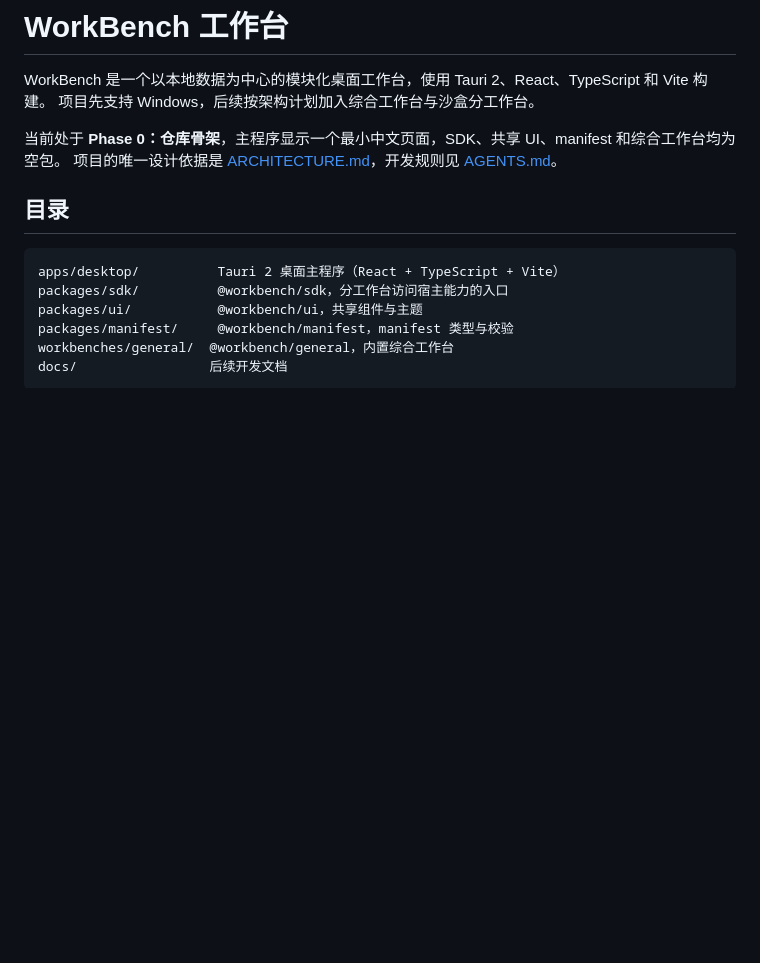
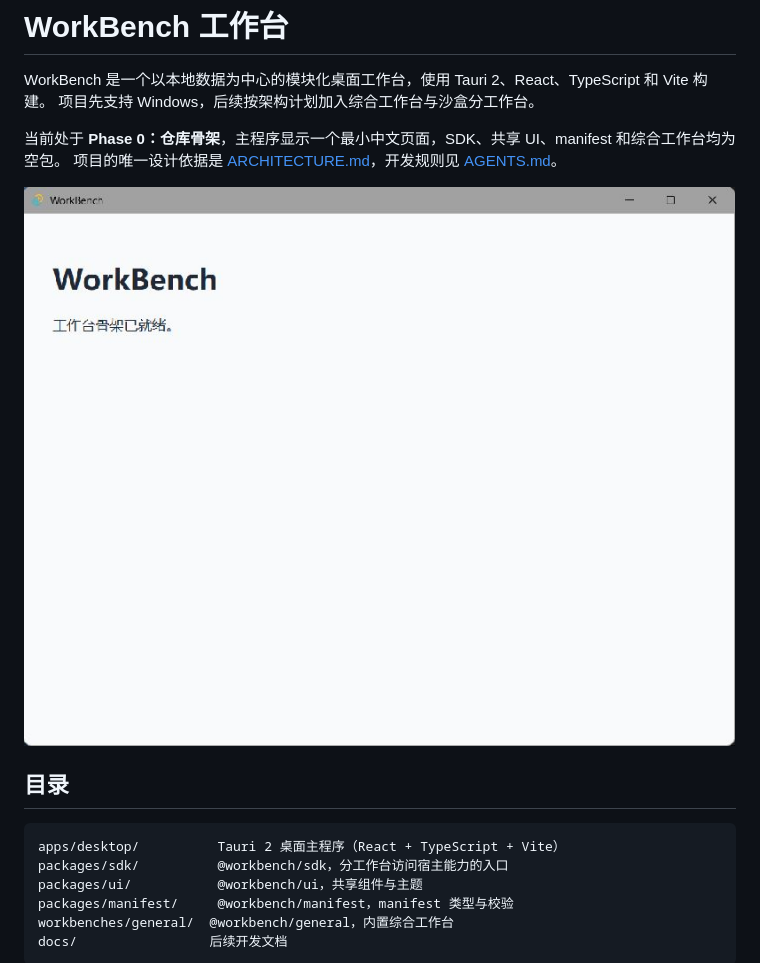
Before and after one commit to roycelee597/WorkBench, a Markdown page: README.md, the part around the change. Rendered like a GitHub page; pictures changed too: docs/images/desktop-scaffold.jpg (added); blank space fills up the shorter version.

Commit message:
docs: 补充桌面骨架运行截图

```diff
--- a/README.md
+++ b/README.md
@@ -5,6 +5,8 @@ WorkBench 是一个以本地数据为中心的模块化桌面工作台，使用
 
 当前处于 **Phase 0：仓库骨架**，主程序显示一个最小中文页面，SDK、共享 UI、manifest 和综合工作台均为空包。
 项目的唯一设计依据是 [ARCHITECTURE.md](ARCHITECTURE.md)，开发规则见 [AGENTS.md](AGENTS.md)。
+
+![Windows 桌面骨架运行截图](docs/images/desktop-scaffold.jpg)
 
 ## 目录
 
```
